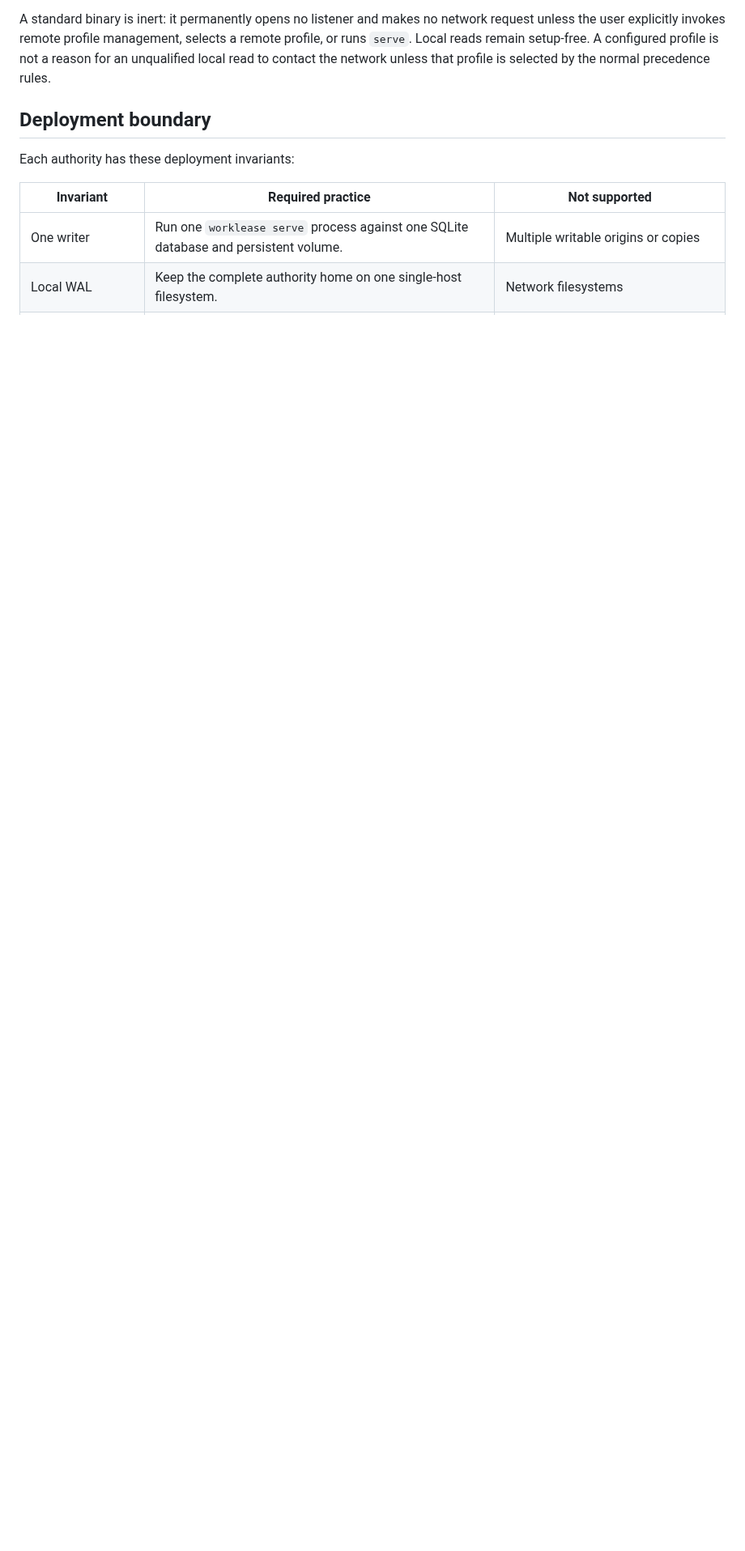
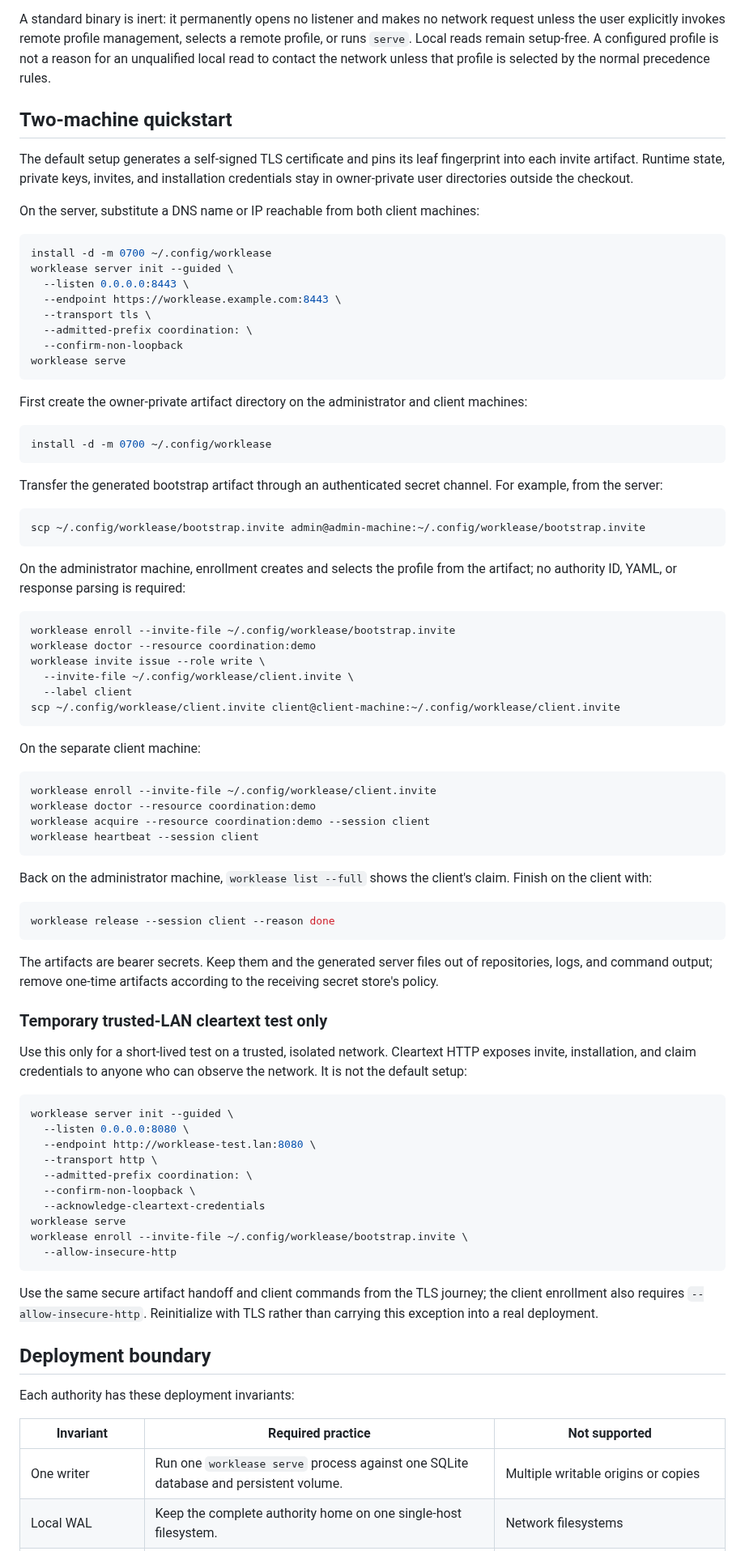
Before and after one commit to brettinternet/worklease, a Markdown page: docs/remote-claim-authority.md, the part around one of its changes. Shown at 81% size. Rendered like a GitHub page; blank space fills up the shorter version.

````diff
--- a/docs/remote-claim-authority.md
+++ b/docs/remote-claim-authority.md
@@ -17,6 +17,95 @@ network request unless the user explicitly invokes remote profile management,
 selects a remote profile, or runs `serve`. Local reads remain setup-free. A
 configured profile is not a reason for an unqualified local read to contact the
 network unless that profile is selected by the normal precedence rules.
+
+## Two-machine quickstart
+
+The default setup generates a self-signed TLS certificate and pins its leaf
+fingerprint into each invite artifact. Runtime state, private keys, invites, and
+installation credentials stay in owner-private user directories outside the
+checkout.
+
+On the server, substitute a DNS name or IP reachable from both client machines:
+
+```sh
+install -d -m 0700 ~/.config/worklease
+worklease server init --guided \
+  --listen 0.0.0.0:8443 \
+  --endpoint https://worklease.example.com:8443 \
+  --transport tls \
+  --admitted-prefix coordination: \
+  --confirm-non-loopback
+worklease serve
+```
+
+First create the owner-private artifact directory on the administrator and
+client machines:
+
+```sh
+install -d -m 0700 ~/.config/worklease
+```
+
+Transfer the generated bootstrap artifact through an authenticated secret
+channel. For example, from the server:
+
+```sh
+scp ~/.config/worklease/bootstrap.invite admin@admin-machine:~/.config/worklease/bootstrap.invite
+```
+
+On the administrator machine, enrollment creates and selects the profile from
+the artifact; no authority ID, YAML, or response parsing is required:
+
+```sh
+worklease enroll --invite-file ~/.config/worklease/bootstrap.invite
+worklease doctor --resource coordination:demo
+worklease invite issue --role write \
+  --invite-file ~/.config/worklease/client.invite \
+  --label client
+scp ~/.config/worklease/client.invite client@client-machine:~/.config/worklease/client.invite
+```
+
+On the separate client machine:
+
+```sh
+worklease enroll --invite-file ~/.config/worklease/client.invite
+worklease doctor --resource coordination:demo
+worklease acquire --resource coordination:demo --session client
+worklease heartbeat --session client
+```
+
+Back on the administrator machine, `worklease list --full` shows the client's
+claim. Finish on the client with:
+
+```sh
+worklease release --session client --reason done
+```
+
+The artifacts are bearer secrets. Keep them and the generated server files out
+of repositories, logs, and command output; remove one-time artifacts according
+to the receiving secret store's policy.
+
+### Temporary trusted-LAN cleartext test only
+
+Use this only for a short-lived test on a trusted, isolated network. Cleartext
+HTTP exposes invite, installation, and claim credentials to anyone who can
+observe the network. It is not the default setup:
+
+```sh
+worklease server init --guided \
+  --listen 0.0.0.0:8080 \
+  --endpoint http://worklease-test.lan:8080 \
+  --transport http \
+  --admitted-prefix coordination: \
+  --confirm-non-loopback \
+  --acknowledge-cleartext-credentials
+worklease serve
+worklease enroll --invite-file ~/.config/worklease/bootstrap.invite \
+  --allow-insecure-http
+```
+
+Use the same secure artifact handoff and client commands from the TLS journey;
+the client enrollment also requires `--allow-insecure-http`. Reinitialize with
+TLS rather than carrying this exception into a real deployment.
 
 ## Deployment boundary
 
````
Also changed, not shown: other parts of docs/remote-claim-authority.md (+4 -2 lines), README.md (+43 -15 lines), docs/container.md (+32 -33 lines), docs/remote-demo.gif, 4 other files.
